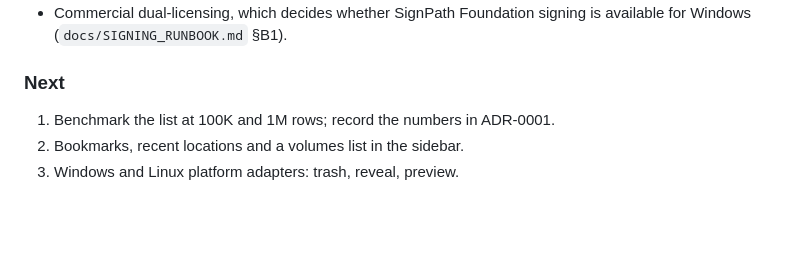
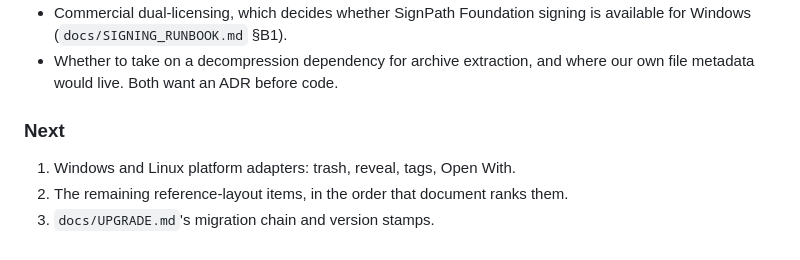
Before and after one commit to jasoncheng7115/jt-filework, a Markdown page: AGENTS.md, the part around one of its changes. Drawn GitHub-style; blank space fills up the shorter version.

```diff
--- a/AGENTS.md
+++ b/AGENTS.md
@@ -534,8 +543,10 @@ heading towards is `docs/design/REFERENCE_LAYOUT.md`.
 - Commercial dual-licensing, which decides whether SignPath Foundation
   signing is available for Windows (`docs/SIGNING_RUNBOOK.md` §B1).
+- Whether to take on a decompression dependency for archive extraction, and
+  where our own file metadata would live. Both want an ADR before code.
 
 ### Next
 
-1. Benchmark the list at 100K and 1M rows; record the numbers in ADR-0001.
-2. Bookmarks, recent locations and a volumes list in the sidebar.
-3. Windows and Linux platform adapters: trash, reveal, preview.
+1. Windows and Linux platform adapters: trash, reveal, tags, Open With.
+2. The remaining reference-layout items, in the order that document ranks them.
+3. `docs/UPGRADE.md`'s migration chain and version stamps.
```
Also changed, not shown: other parts of AGENTS.md (+51 -42 lines).
